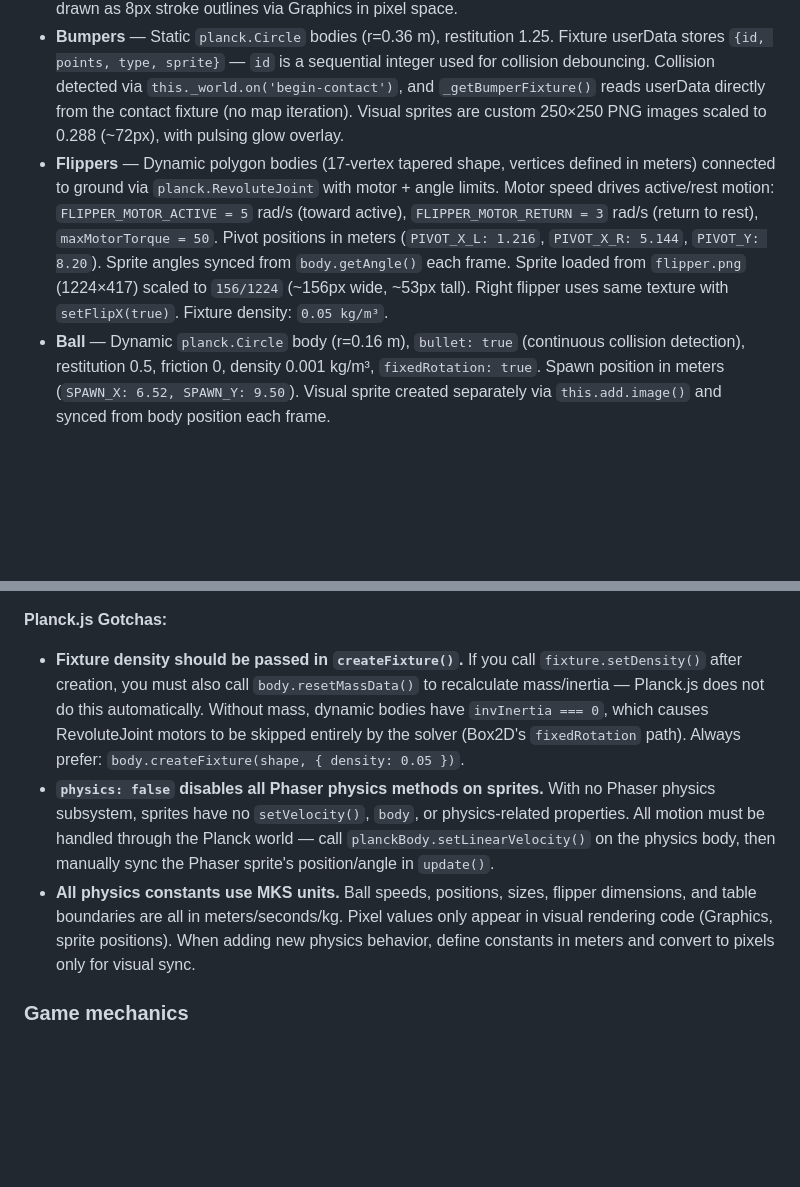
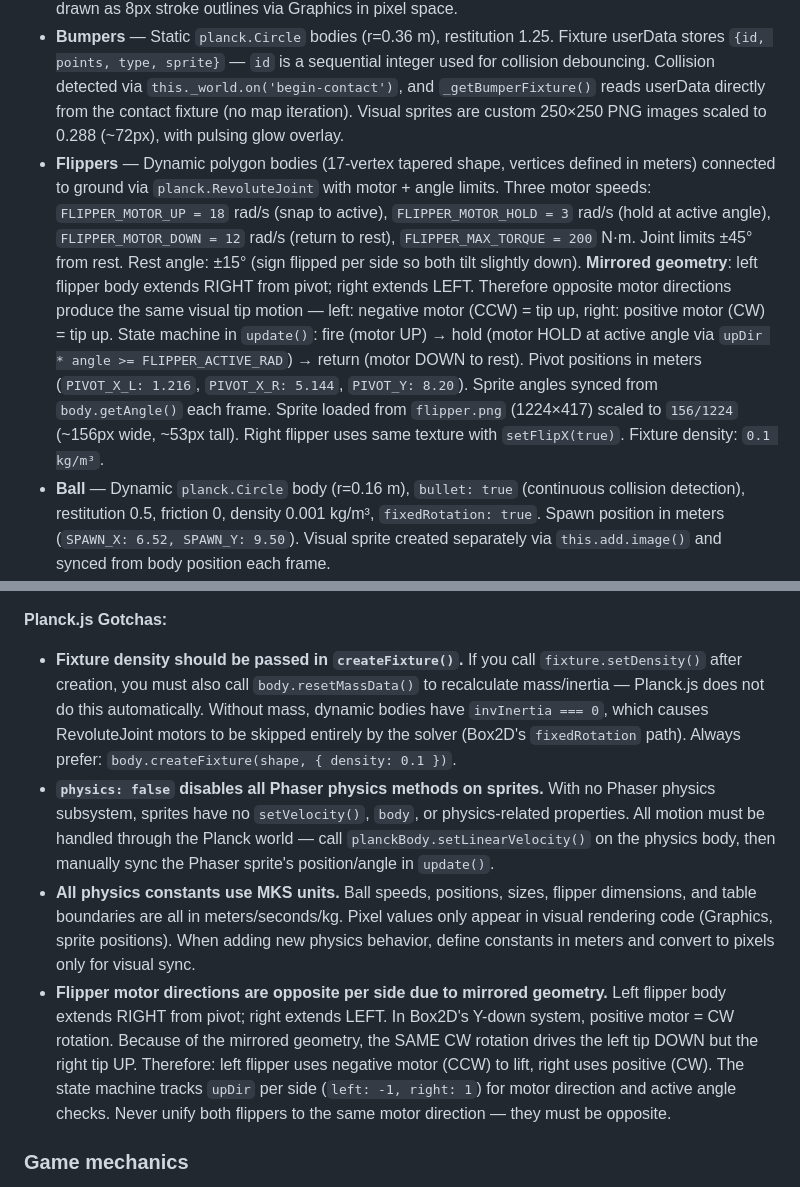
Before and after one commit to dtpowers/phaserball, a Markdown page: CLAUDE.md, 2 parts joined by grey strips. Rendered like a GitHub page; blank space fills up the shorter version.

Commit message:
docs: update CLAUDE.md with current flipper constants and motor direction model
Update flipper section with actual motor speeds (UP=18, HOLD=3, DOWN=12
rad/s), torque (200 N·m), density (0.1 kg/m³), and the mirrored geometry
model that requires opposite motor directions per flipper side.
Add flipper motor direction as a Planck.js gotcha.

```diff
--- a/CLAUDE.md
+++ b/CLAUDE.md
@@ -40,7 +40,7 @@ Physics uses Planck.js (Box2D JavaScript port) via a standalone world, NOT Phase
 
 - **Walls** — Static `planck.Box` bodies, restitution 0.3, friction 0.4. All positions/sizes in meters. Includes left/right/top borders, bottom plates (gap for drain), launch lane divider, launch lane bottom stop, two funnel guides (angled via `Phaser.Math.Angle.Between()`), and corner deflector (45°). Wall visuals drawn as 8px stroke outlines via Graphics in pixel space.
 - **Bumpers** — Static `planck.Circle` bodies (r=0.36 m), restitution 1.25. Fixture userData stores `{id, points, type, sprite}` — `id` is a sequential integer used for collision debouncing. Collision detected via `this._world.on('begin-contact')`, and `_getBumperFixture()` reads userData directly from the contact fixture (no map iteration). Visual sprites are custom 250×250 PNG images scaled to 0.288 (~72px), with pulsing glow overlay.
-- **Flippers** — Dynamic polygon bodies (17-vertex tapered shape, vertices defined in meters) connected to ground via `planck.RevoluteJoint` with motor + angle limits. Motor speed drives active/rest motion: `FLIPPER_MOTOR_ACTIVE = 5` rad/s (toward active), `FLIPPER_MOTOR_RETURN = 3` rad/s (return to rest), `maxMotorTorque = 50`. Pivot positions in meters (`PIVOT_X_L: 1.216`, `PIVOT_X_R: 5.144`, `PIVOT_Y: 8.20`). Sprite angles synced from `body.getAngle()` each frame. Sprite loaded from `flipper.png` (1224×417) scaled to `156/1224` (~156px wide, ~53px tall). Right flipper uses same texture with `setFlipX(true)`. Fixture density: `0.05 kg/m³`.
+- **Flippers** — Dynamic polygon bodies (17-vertex tapered shape, vertices defined in meters) connected to ground via `planck.RevoluteJoint` with motor + angle limits. Three motor speeds: `FLIPPER_MOTOR_UP = 18` rad/s (snap to active), `FLIPPER_MOTOR_HOLD = 3` rad/s (hold at active angle), `FLIPPER_MOTOR_DOWN = 12` rad/s (return to rest), `FLIPPER_MAX_TORQUE = 200` N·m. Joint limits ±45° from rest. Rest angle: ±15° (sign flipped per side so both tilt slightly down). **Mirrored geometry**: left flipper body extends RIGHT from pivot; right extends LEFT. Therefore opposite motor directions produce the same visual tip motion — left: negative motor (CCW) = tip up, right: positive motor (CW) = tip up. State machine in `update()`: fire (motor UP) → hold (motor HOLD at active angle via `upDir * angle >= FLIPPER_ACTIVE_RAD`) → return (motor DOWN to rest). Pivot positions in meters (`PIVOT_X_L: 1.216`, `PIVOT_X_R: 5.144`, `PIVOT_Y: 8.20`). Sprite angles synced from `body.getAngle()` each frame. Sprite loaded from `flipper.png` (1224×417) scaled to `156/1224` (~156px wide, ~53px tall). Right flipper uses same texture with `setFlipX(true)`. Fixture density: `0.1 kg/m³`.
 - **Ball** — Dynamic `planck.Circle` body (r=0.16 m), `bullet: true` (continuous collision detection), restitution 0.5, friction 0, density 0.001 kg/m³, `fixedRotation: true`. Spawn position in meters (`SPAWN_X: 6.52, SPAWN_Y: 9.50`). Visual sprite created separately via `this.add.image()` and synced from body position each frame.
 - **Launch lane closure** — Static `planck.Box` body (0.375×0.08 m, angle -15.5°) spawned when ball exits the lane upward (checked in meters: `pos.x < toM(600) && pos.y < LANE.FUNNEL_Y && vel.y < 0`). Has matching Graphics visual (4px line, color `0x3a3a6a`). Removed on ball respawn.
 - **Velocity clamp** — After each `world.step()`, ball velocity clamped to `BALL.MAX_SPEED` (24 m/s) to prevent tunneling from bumper restitution spikes. Velocity is already in m/s from Planck, compared directly. Box2D uses standard velocity integration (no Verlet), so `setLinearVelocity()` is safe without positionPrev concerns.
@@ -48,9 +48,10 @@ Physics uses Planck.js (Box2D JavaScript port) via a standalone world, NOT Phase
 
 **Planck.js Gotchas:**
 
-- **Fixture density should be passed in `createFixture()`.** If you call `fixture.setDensity()` after creation, you must also call `body.resetMassData()` to recalculate mass/inertia — Planck.js does not do this automatically. Without mass, dynamic bodies have `invInertia === 0`, which causes RevoluteJoint motors to be skipped entirely by the solver (Box2D's `fixedRotation` path). Always prefer: `body.createFixture(shape, { density: 0.05 })`.
+- **Fixture density should be passed in `createFixture()`.** If you call `fixture.setDensity()` after creation, you must also call `body.resetMassData()` to recalculate mass/inertia — Planck.js does not do this automatically. Without mass, dynamic bodies have `invInertia === 0`, which causes RevoluteJoint motors to be skipped entirely by the solver (Box2D's `fixedRotation` path). Always prefer: `body.createFixture(shape, { density: 0.1 })`.
 - **`physics: false` disables all Phaser physics methods on sprites.** With no Phaser physics subsystem, sprites have no `setVelocity()`, `body`, or physics-related properties. All motion must be handled through the Planck world — call `planckBody.setLinearVelocity()` on the physics body, then manually sync the Phaser sprite's position/angle in `update()`.
 - **All physics constants use MKS units.** Ball speeds, positions, sizes, flipper dimensions, and table boundaries are all in meters/seconds/kg. Pixel values only appear in visual rendering code (Graphics, sprite positions). When adding new physics behavior, define constants in meters and convert to pixels only for visual sync.
+- **Flipper motor directions are opposite per side due to mirrored geometry.** Left flipper body extends RIGHT from pivot; right extends LEFT. In Box2D's Y-down system, positive motor = CW rotation. Because of the mirrored geometry, the SAME CW rotation drives the left tip DOWN but the right tip UP. Therefore: left flipper uses negative motor (CCW) to lift, right uses positive (CW). The state machine tracks `upDir` per side (`left: -1, right: 1`) for motor direction and active angle checks. Never unify both flippers to the same motor direction — they must be opposite.
 
 ### Game mechanics
 
```
